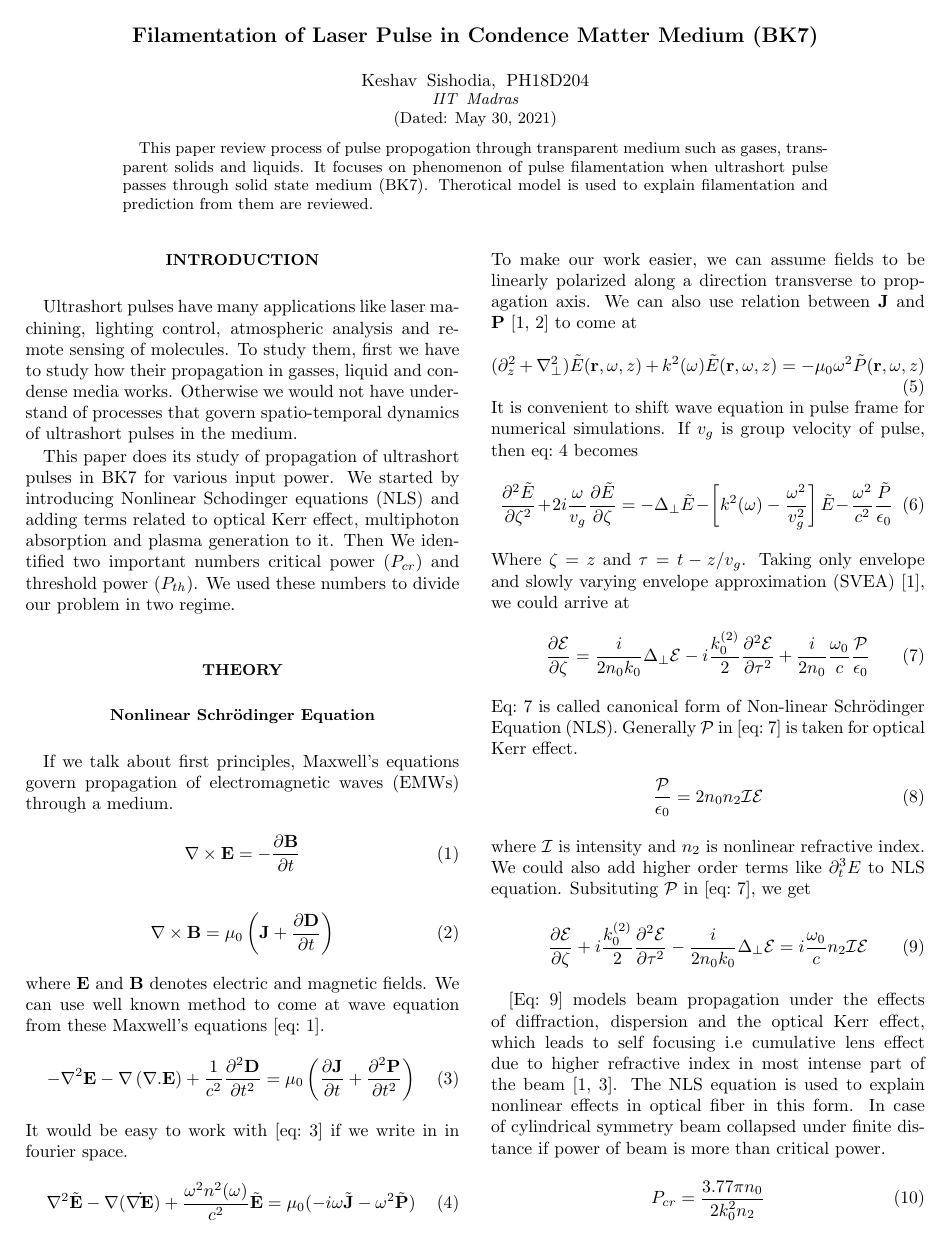
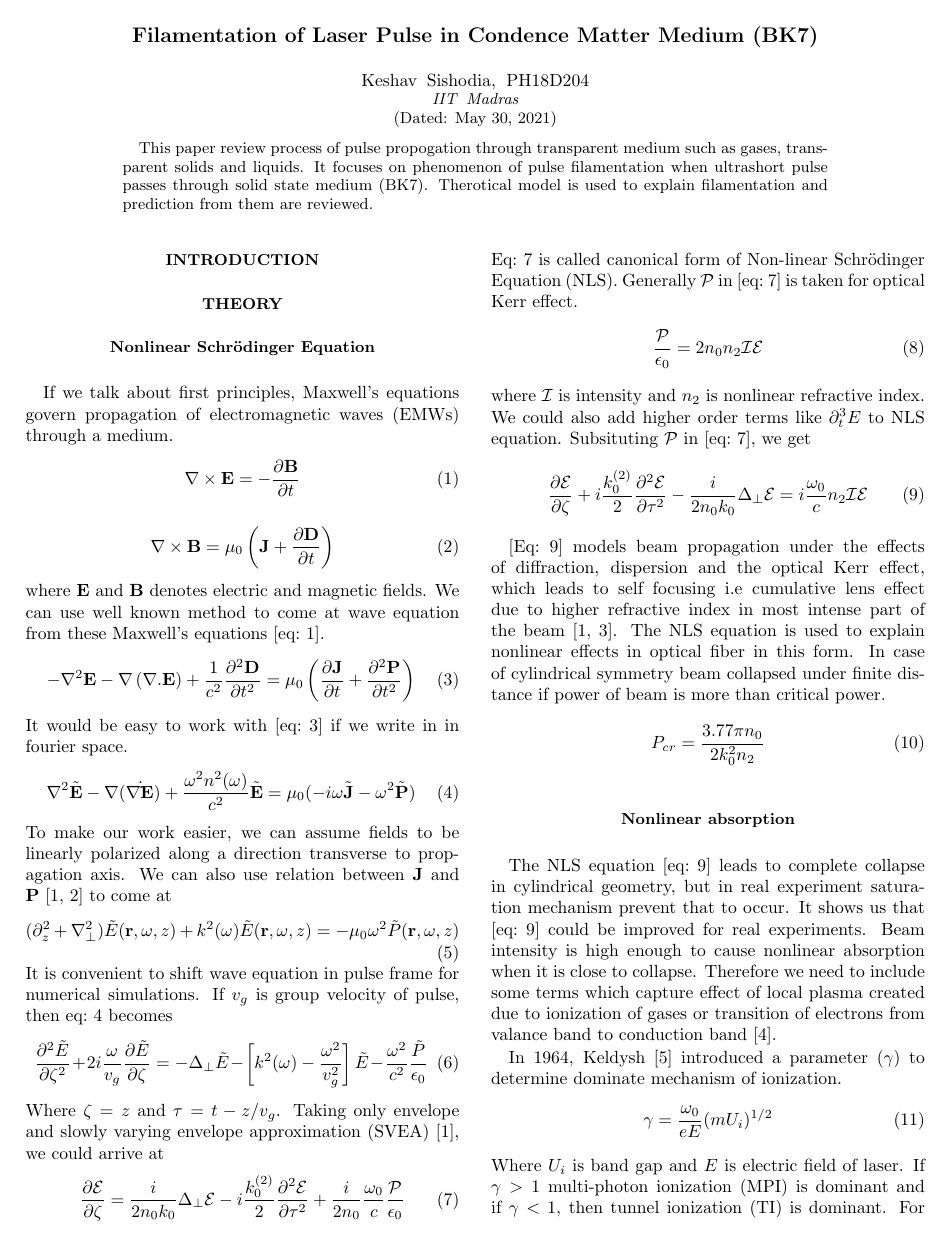
Before and after one commit to qsadhu/id6021_term_paper, a LaTeX paper (main.tex, which reads subfile/introduction.tex): page 1 of 4. Compiled offline with pdfLaTeX.

Commit message:
Revert "Added Introduction"
This reverts commit aec788d325d912aaeadffed20725714d5fd82c49.

```diff
--- a/subfile/introduction.tex
+++ b/subfile/introduction.tex
@@ -1,17 +1,3 @@
 \documentclass[../main.tex]{subfiles}
 \begin{document}
-	Ultrashort pulses have many applications like laser machining, lighting
-	control, atmospheric analysis and remote sensing of molecules. To
-	study them, first we have to study how their propagation in gasses,
-	liquid and condense media works. Otherwise we would not have understand
-	of processes that govern spatio-temporal dynamics of ultrashort pulses
-	in the medium.
-
-	This paper does its study of propagation of ultrashort pulses in BK7 for
-	various input power. We started by introducing Nonlinear Schodinger
-	equations (NLS) and adding terms related to optical Kerr effect,
-	multiphoton absorption and plasma generation to it.
-	Then We identified two important numbers critical power
-	($P_{cr}$) and threshold power ($P_{th}$). We used these numbers to
-	divide our problem in two regime.
 \end{document}
```
